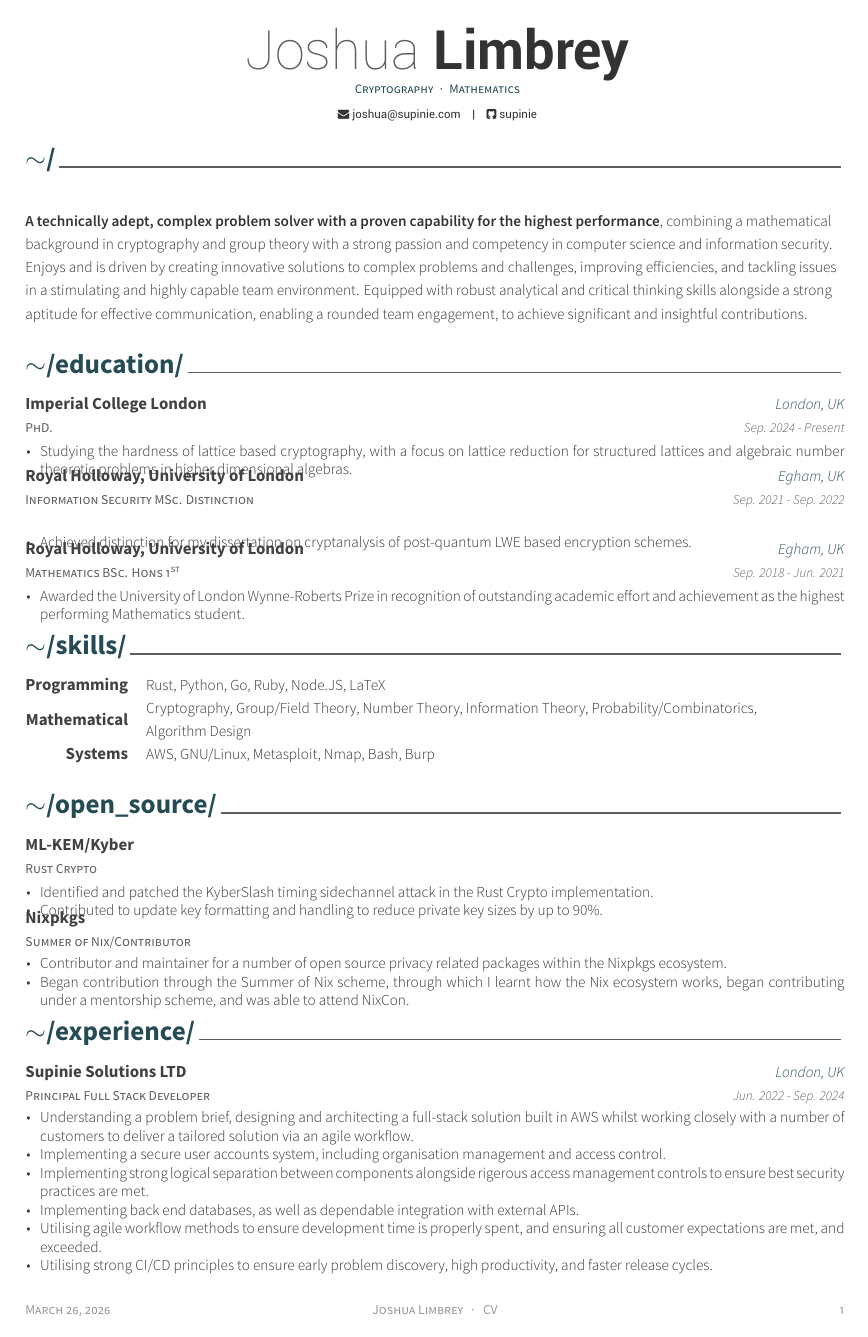
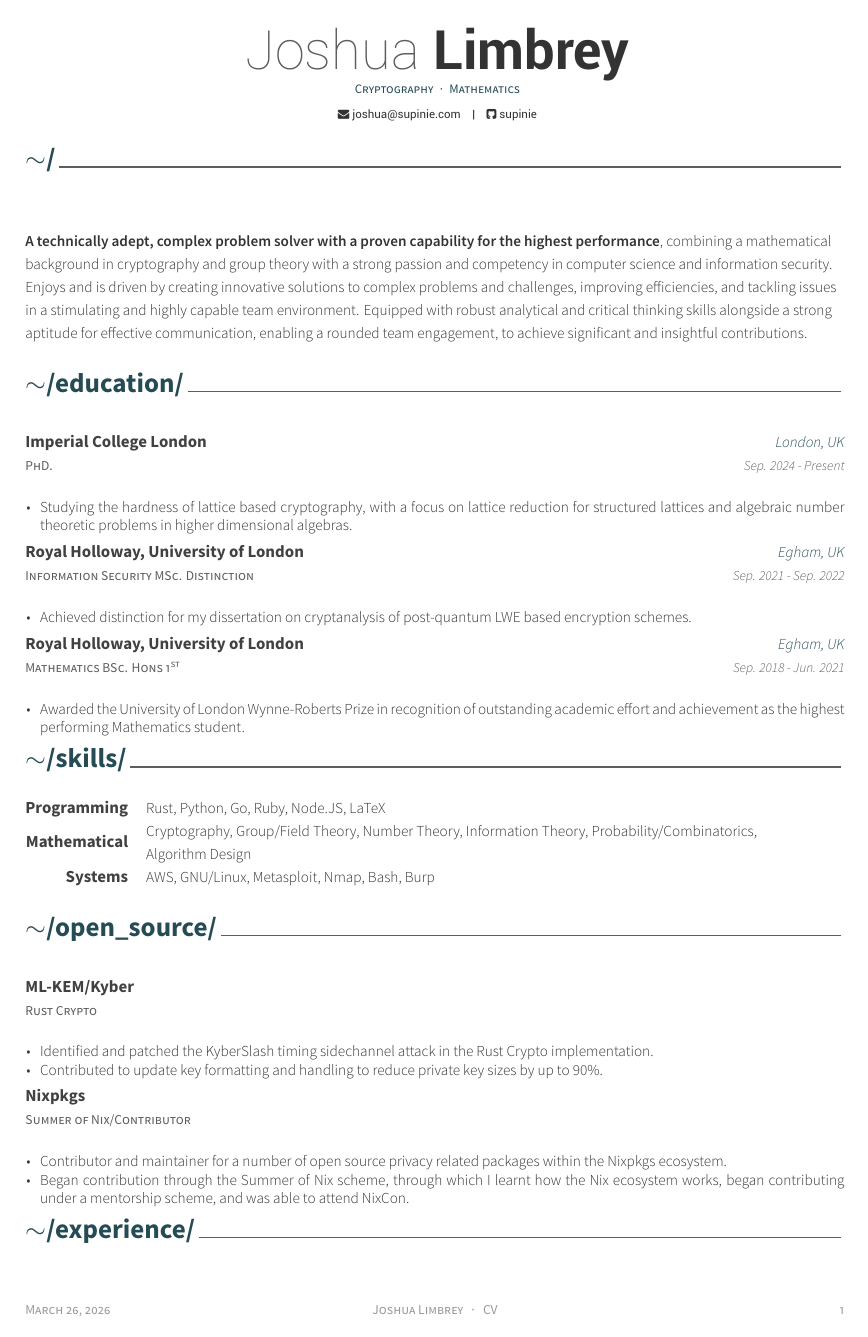
Before and after one commit to supinie/curriculum_vitae, a LaTeX CV (resume_cv.tex, which reads awesome-cv.cls): page 1 of 2. Compiled offline with XeLaTeX.

Commit message:
mess with spacing

```diff
--- a/awesome-cv.cls
+++ b/awesome-cv.cls
@@ -539,7 +539,7 @@
 % Usage: \cvsubsection{<subsection-title>}
 \newcommand{\cvsubsection}[1]{%
   \vspace{\acvSectionContentTopSkip}
-  \vspace{-3mm}
+  \vspace{3mm}
   \subsectionstyle{#1}
   \phantomsection
 }
@@ -547,7 +547,7 @@
 % Define a paragraph for CV
 \newenvironment{cvparagraph}{%
   \vspace{\acvSectionContentTopSkip}
-  \vspace{-3mm}
+  % \vspace{-3mm}
   \paragraphstyle
 }{%
   \par
@@ -564,7 +564,7 @@
 % Define an entry of cv information
 % Usage: \cventry{<position>}{<title>}{<location>}{<date>}{<description>}
 \newcommand*{\cventry}[5]{%
-  \vspace{-2.0mm}
+  \vspace{2.0mm}
   \setlength\tabcolsep{0pt}
   \setlength{\extrarowheight}{0pt}
   \begin{tabular*}{\textwidth}{@{\extracolsep{\fill}} L{\textwidth - 4.5cm} R{4.5cm}}
@@ -603,7 +603,7 @@
 % Define an environment for cvhonor
 \newenvironment{cvhonors}{%
   \vspace{\acvSectionContentTopSkip}
-  \vspace{-2mm}
+  % \vspace{-2mm}
   \begin{center}
     \setlength\tabcolsep{0pt}
     \setlength{\extrarowheight}{0pt}
@@ -621,7 +621,7 @@
 % Define an environment for cvskill
 \newenvironment{cvskills}{%
   \vspace{\acvSectionContentTopSkip}
-  \vspace{-2.0mm}
+  % \vspace{-2.0mm}
   \begin{center}
     \setlength\tabcolsep{1ex}
     \setlength{\extrarowheight}{0pt}
@@ -638,7 +638,7 @@
 
 % Define an environment for cvitems(for cventry)
 \newenvironment{cvitems}{%
-  \vspace{-4.0mm}
+  % \vspace{-4.0mm}
   \begin{justify}
   \begin{itemize}[leftmargin=2ex, nosep, noitemsep]
     \setlength{\parskip}{0pt}
```
Also changed, not shown: cv-sections/education.tex (+11 -22 lines).
